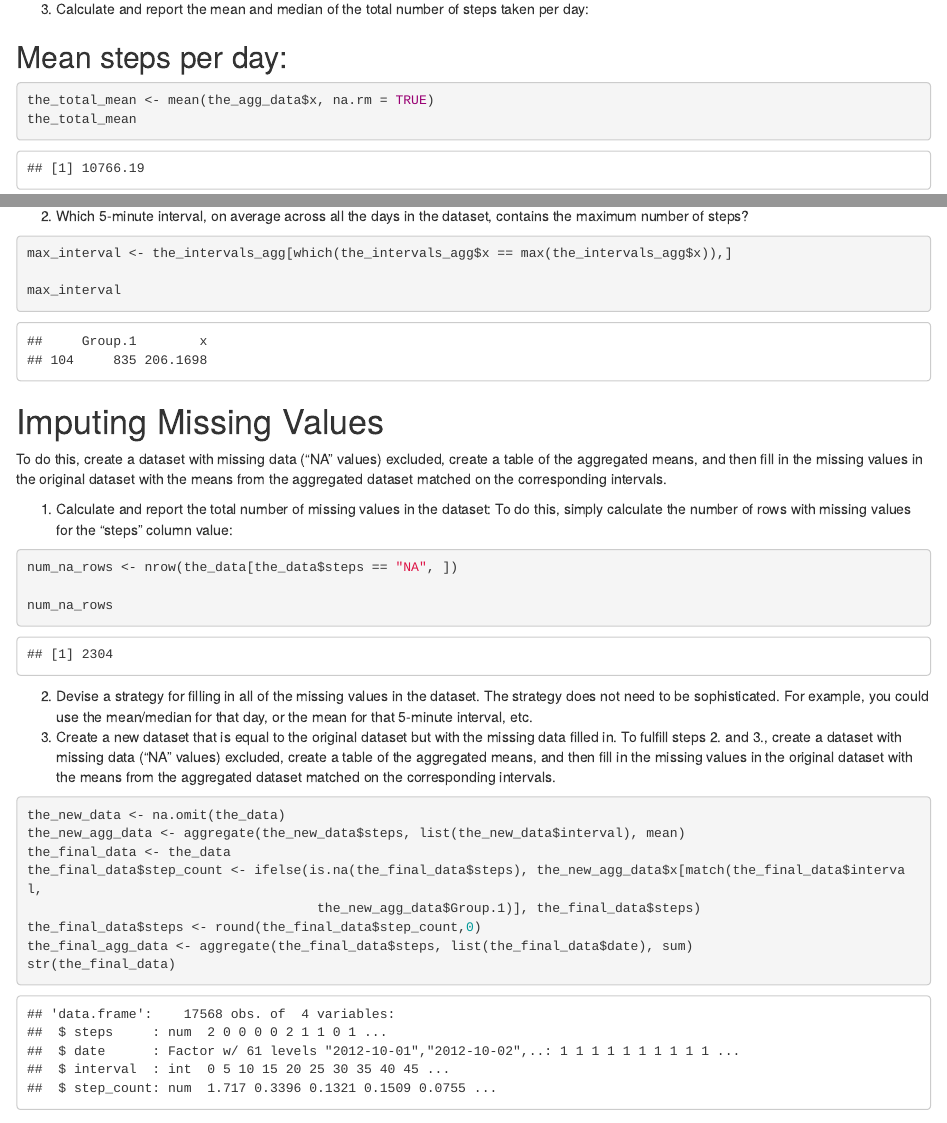
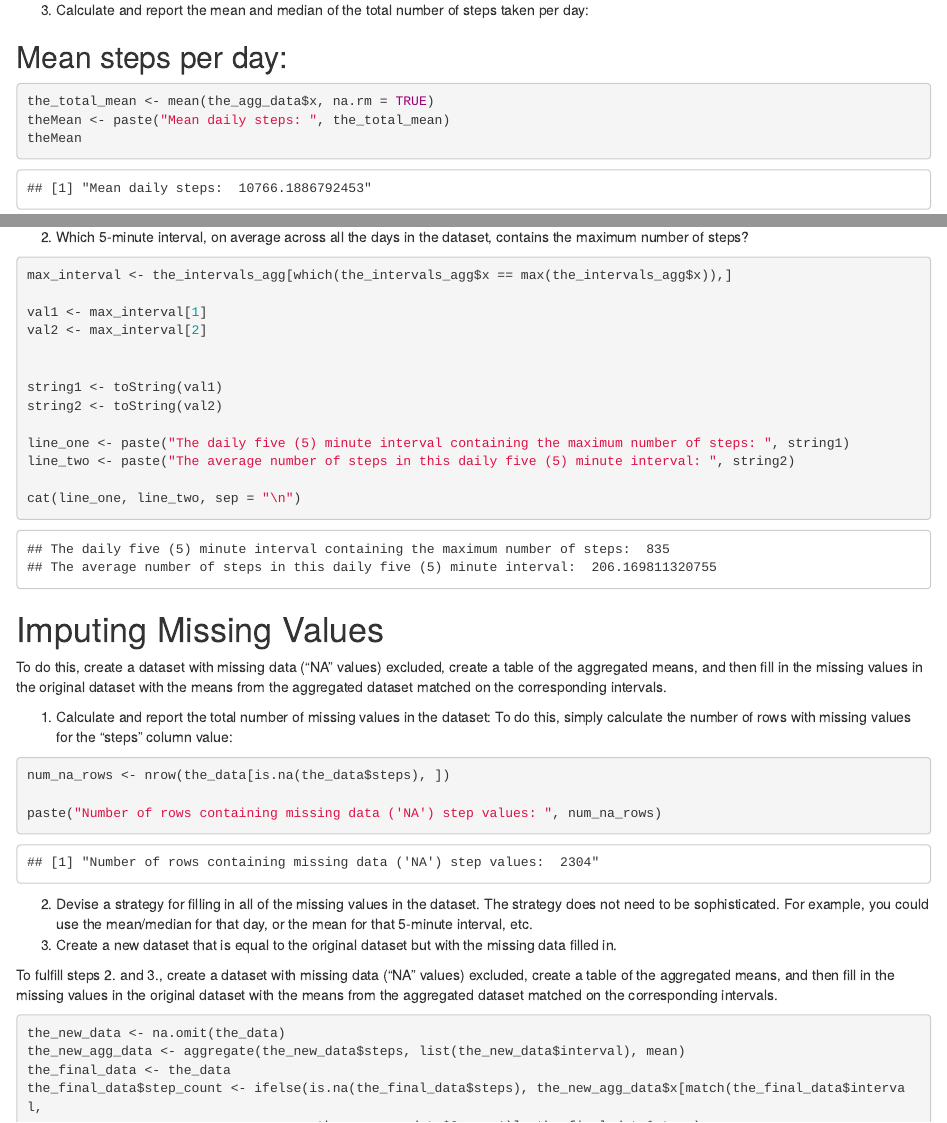
Before and after one commit to BobCDell/ReproducibleResearchProjects, an R Markdown document (PA1_template.Rmd): the page in a window 1100 px wide, from 2960 px down before the commit and from 2920 px down after it, so that both start at the same text, and a second part further down, joined at a grey line. The pictures show the output file PA1_template.html that the author committed with the source, opened offline.

Commit message:
Add files via upload

````diff
--- a/PA1_template.Rmd
+++ b/PA1_template.Rmd
@@ -56,23 +56,28 @@ steps_per_day_hist
 
 ##  Mean steps per day:
 
-```{r}
+```{r mean_steps_per_day}
 the_total_mean <- mean(the_agg_data$x, na.rm = TRUE)
-the_total_mean
+theMean <- paste("Mean daily steps: ", the_total_mean)
+theMean
+
 ```
+
+
 
 ##  Median steps per day:
 
-```{r}
+```{r median_steps_per_day}
 the_total_median <- median(the_agg_data$x, na.rm = TRUE)
-the_total_median
+theMedian <- paste("Median daily steps: ", the_total_median)
+theMedian
 ```
 
 #  Average Daily Activity Pattern
 
 1. Time series plot of the 5 minute interval (x) and averaged number of steps taken averaged across all days (y)
 
-```{r}
+```{r time_series_activity_plot}
 
 the_intervals_agg <- aggregate(the_data$steps, list(the_data$interval), FUN = mean, na.rm = TRUE )
 
@@ -88,11 +93,21 @@ the_line_plot
 
 2.  Which 5-minute interval, on average across all the days in the dataset, contains the maximum number of steps?
 
-```{r}
+```{r interval_containing_max_average_steps}
 
 max_interval <- the_intervals_agg[which(the_intervals_agg$x == max(the_intervals_agg$x)),]
 
-max_interval
+val1 <- max_interval[1]
+val2 <- max_interval[2]
+
+
+string1 <- toString(val1)
+string2 <- toString(val2)
+
+line_one <- paste("The daily five (5) minute interval containing the maximum number of steps: ", string1)
+line_two <- paste("The average number of steps in this daily five (5) minute interval: ", string2)
+
+cat(line_one, line_two, sep = "\n")
 
 ```
 
@@ -103,32 +118,38 @@ To do this, create a dataset with missing data ("NA" values) excluded, create a
 1.  Calculate and report the total number of missing values in the dataset:
 To do this, simply calculate the number of rows with missing values for the "steps" column value:
 
-```{r}
-num_na_rows <- nrow(the_data[the_data$steps == "NA", ])
+```{r determine_number_of_NA_values}
 
-num_na_rows
+num_na_rows <- nrow(the_data[is.na(the_data$steps), ])
+
+paste("Number of rows containing missing data ('NA') step values: ", num_na_rows)
 
 ```
 
 2.  Devise a strategy for filling in all of the missing values in the dataset. The strategy does not need to be sophisticated. For example, you could use the mean/median for that day, or the mean for that 5-minute interval, etc.
 3.  Create a new dataset that is equal to the original dataset but with the missing data filled in.
+
 To fulfill steps 2. and 3., create a dataset with missing data ("NA" values) excluded, create a table of the aggregated means, and then fill in the missing values in the original dataset with the means from the aggregated dataset matched on the corresponding intervals.
 
-```{r}
+```{r impute_missing_data_values}
 the_new_data <- na.omit(the_data)
 the_new_agg_data <- aggregate(the_new_data$steps, list(the_new_data$interval), mean)
 the_final_data <- the_data
 the_final_data$step_count <- ifelse(is.na(the_final_data$steps), the_new_agg_data$x[match(the_final_data$interval,
                                      the_new_agg_data$Group.1)], the_final_data$steps)
 the_final_data$steps <- round(the_final_data$step_count,0)
+
+the_final_data
+
 the_final_agg_data <- aggregate(the_final_data$steps, list(the_final_data$date), sum)
 str(the_final_data)
 ```
 
 4.  Make a histogram of the total number of steps taken each day and Calculate and report the mean and median total number of steps taken per day.
 
-```{r}
-imputed_data_hist <- ggplot(the_final_agg_data, aes(x)) + geom_histogram(binwidth = 2500, col = "red", fill="blue")
+```{r histogram_of_steps_with_imputed_NA_values}
+imputed_data_hist <- ggplot(the_final_agg_data, aes(x)) + geom_histogram(binwidth = 2500,
+                            col = "red", fill="blue")
 
 imputed_data_hist <- imputed_data_hist + labs(x = "Steps", y = "Number of Occurrences",
                               title = "Histogram of Steps per Day",
@@ -140,16 +161,21 @@ imputed_data_hist
 
 ##  Mean steps per day using imputed md data:
 
-```{r}
+```{r mean_steps_per_day_imputed_md_values}
 the_total_md_mean <- mean(the_final_agg_data$x, na.rm = TRUE)
-the_total_md_mean
+
+theMDMean <- paste("Mean daily steps (NA values imputed): ", the_total_md_mean)
+theMDMean
 ```
 
 ##  Median steps per day using imputed md data:
 
-```{r}
+```{r median_steps_per_day_imputed_md_values}
 the_total_md_median <- median(the_final_agg_data$x, na.rm = TRUE)
-the_total_md_median
+
+theMDMedian <- paste("Median daily steps (NA values imputed): ", the_total_md_median)
+theMDMedian
+
 ```
 
 #  Weekend and Weekday Activity Differences:
````
Also changed, not shown: PA1_template.html, PA1_template.Rmd (12 more changed lines).
